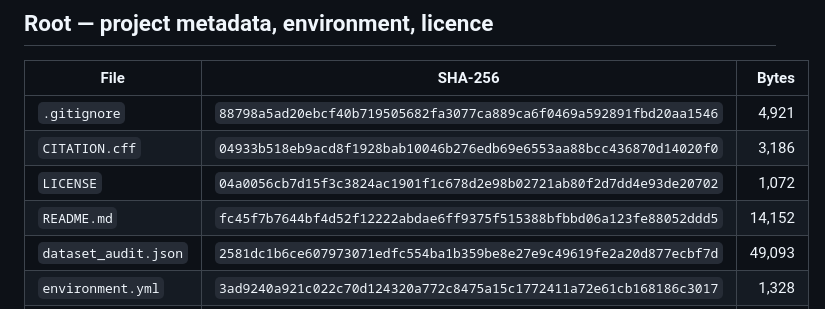
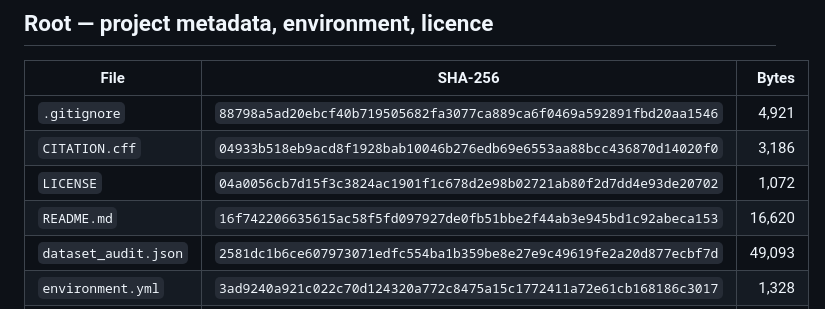
Before and after one commit to MHHamdan/Faster-HAND, a Markdown page: release/MANIFEST.md, the part around one of its changes. Rendered like a GitHub page.

```diff
--- a/release/MANIFEST.md
+++ b/release/MANIFEST.md
@@ -34,7 +34,7 @@ sha256sum -c /tmp/hand.sha256
 | `.gitignore` | `88798a5ad20ebcf40b719505682fa3077ca889ca6f0469a592891fbd20aa1546` | 4,921 |
 | `CITATION.cff` | `04933b518eb9acd8f1928bab10046b276edb69e6553aa88bcc436870d14020f0` | 3,186 |
 | `LICENSE` | `04a0056cb7d15f3c3824ac1901f1c678d2e98b02721ab80f2d7dd4e93de20702` | 1,072 |
-| `README.md` | `fc45f7b7644bf4d52f12222abdae6ff9375f515388bfbbd06a123fe88052ddd5` | 14,152 |
+| `README.md` | `16f742206635615ac58f5fd097927de0fb51bbe2f44ab3e945bd1c92abeca153` | 16,620 |
 | `dataset_audit.json` | `2581dc1b6ce607973071edfc554ba1b359be8e27e9c49619fe2a20d877ecbf7d` | 49,093 |
 | `environment.yml` | `3ad9240a921c022c70d124320a772c8475a15c1772411a72e61cb168186c3017` | 1,328 |
 | `requirements-pinned.txt` | `ca57b6cd97efd9137c1510e4e875cd75d683a63433b8ec997fc043ed15ae930f` | 1,351 |
```
Also changed, not shown: other parts of release/MANIFEST.md (+1 -1 lines), README.md (+38 -7 lines).
